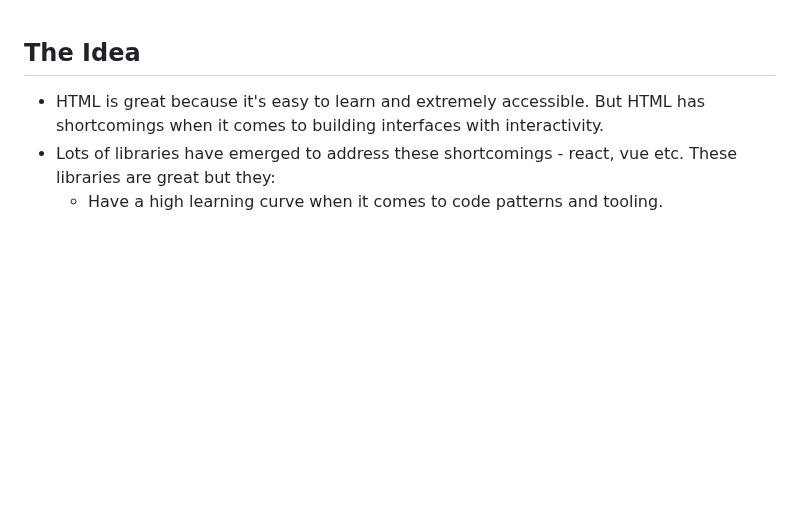
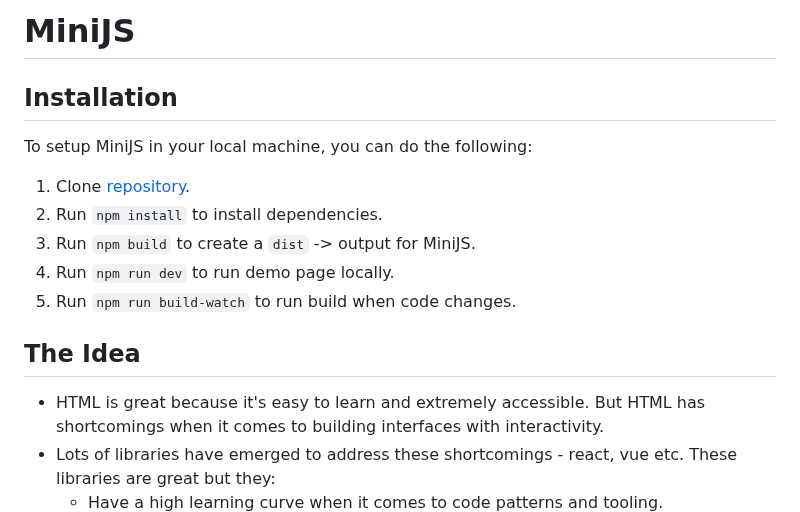
Before and after one commit to reallygoodsoftware/minijs, a Markdown page: readme.md, the part around the change. GitHub-like rendering; blank space fills up the shorter version.

Commit message:
docs: add installation steps

```diff
--- a/readme.md
+++ b/readme.md
@@ -1,3 +1,15 @@
+# MiniJS
+
+## Installation
+
+To setup MiniJS in your local machine, you can do the following:
+
+1. Clone [repository](https://github.com/Group-One-Technology/minijs).
+2. Run `npm install` to install dependencies.
+3. Run `npm build` to create a `dist` -> output for MiniJS.
+4. Run `npm run dev` to run demo page locally.
+5. Run `npm run build-watch` to run build when code changes.
+
 ## The Idea
 - HTML is great because it's easy to learn and extremely accessible. But HTML has shortcomings when it comes to building interfaces with interactivity.
 - Lots of libraries have emerged to address these shortcomings - react, vue etc. These libraries are great but they:
```
